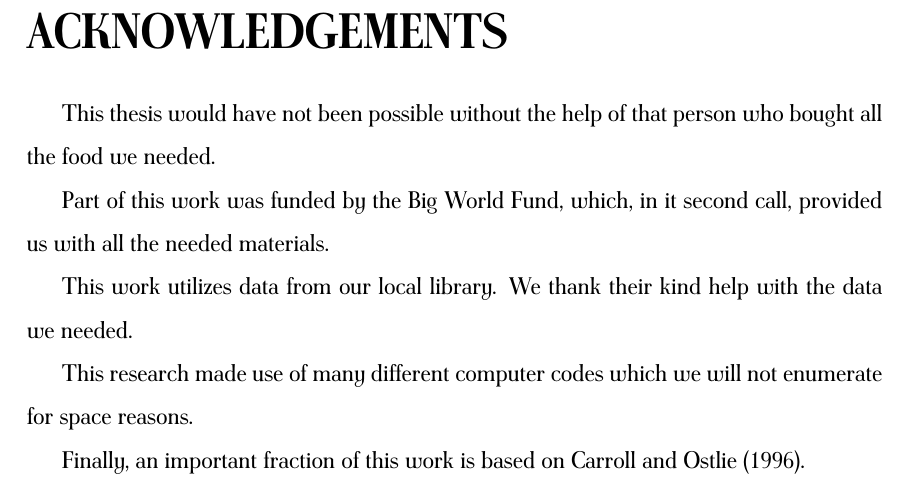
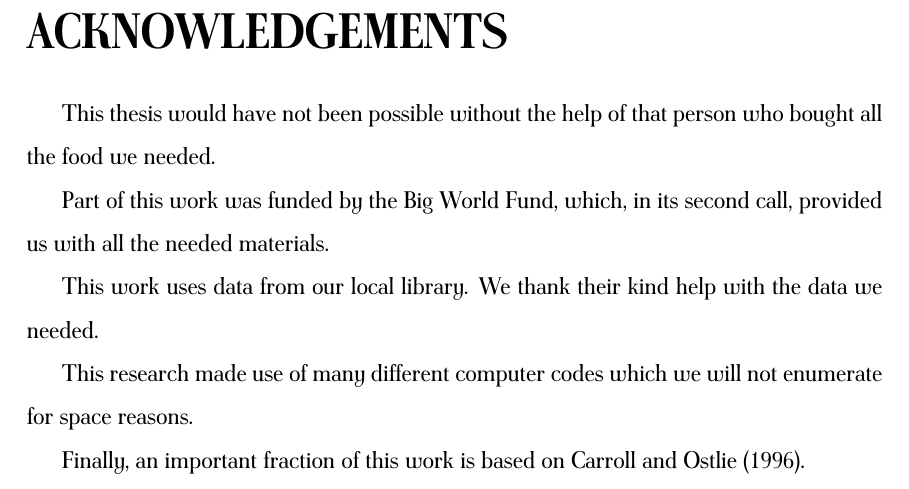
Before and after one commit to racarvajal/thesis_template, a LaTeX thesis (thesis.tex, which reads chapters/acknowledgments.tex): part of page 6 of 54, cut so that both start at the same text. Compiled offline with pdfLaTeX.

Commit message:
Fix typo

```diff
--- a/chapters/acknowledgments.tex
+++ b/chapters/acknowledgments.tex
@@ -5,9 +5,9 @@ This thesis would have not been possible without the help of that
       person who bought all the food we needed.
 
       Part of this work was funded by the Big World Fund, which, in
-      it second call, provided us with all the needed materials.
+      its second call, provided us with all the needed materials.
 
-      This work utilizes data from our local library. We thank their
+      This work uses data from our local library. We thank their
       kind help with the data we needed.
 
       This research made use of many different computer codes which
```
Also changed, not shown: thesis.pdf, 1 other file.
